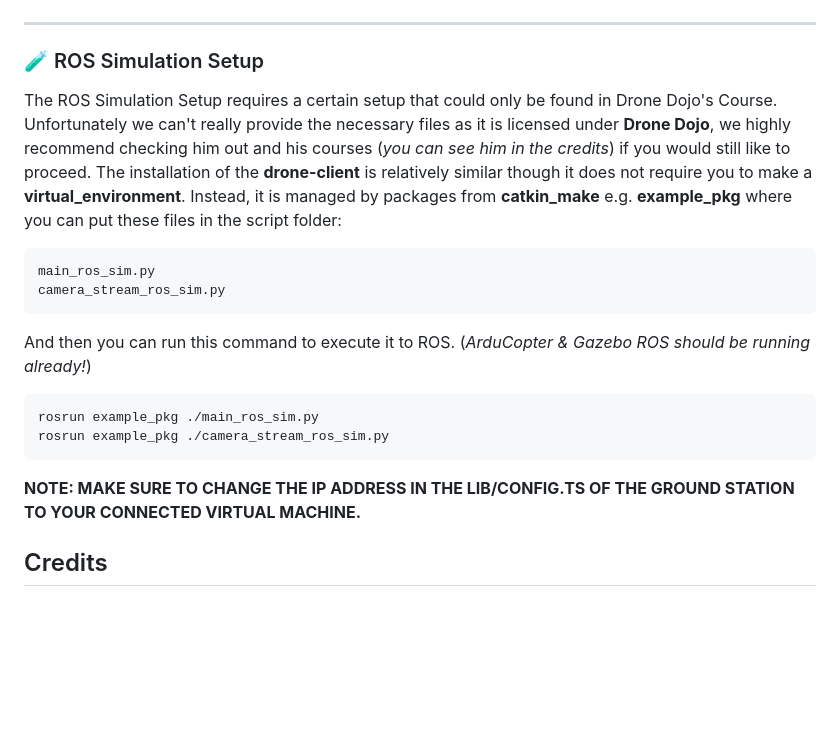
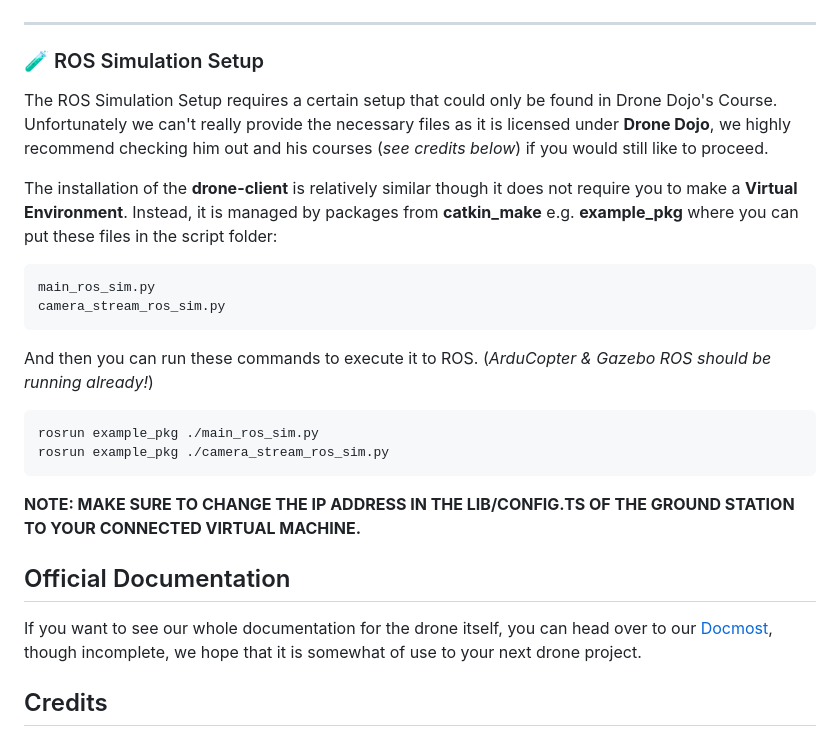
Before and after one commit to Dichill/lacc-drone, a Markdown page: README.md, the part around the change. Drawn GitHub-style; blank space fills up the shorter version.

Commit message:
added official doc

````diff
--- a/README.md
+++ b/README.md
@@ -224,14 +224,16 @@ pnpm run dev
 
 ### 🧪 ROS Simulation Setup
 
-The ROS Simulation Setup requires a certain setup that could only be found in Drone Dojo's Course. Unfortunately we can't really provide the necessary files as it is licensed under **Drone Dojo**, we highly recommend checking him out and his courses (_you can see him in the credits_) if you would still like to proceed. The installation of the **drone-client** is relatively similar though it does not require you to make a **virtual_environment**. Instead, it is managed by packages from **catkin_make** e.g. **example_pkg** where you can put these files in the script folder:
+The ROS Simulation Setup requires a certain setup that could only be found in Drone Dojo's Course. Unfortunately we can't really provide the necessary files as it is licensed under **Drone Dojo**, we highly recommend checking him out and his courses (_see credits below_) if you would still like to proceed.
+
+The installation of the **drone-client** is relatively similar though it does not require you to make a **Virtual Environment**. Instead, it is managed by packages from **catkin_make** e.g. **example_pkg** where you can put these files in the script folder:
 
 ```bash
 main_ros_sim.py
 camera_stream_ros_sim.py
 ```
 
-And then you can run this command to execute it to ROS. (_ArduCopter & Gazebo ROS should be running already!_)
+And then you can run these commands to execute it to ROS. (_ArduCopter & Gazebo ROS should be running already!_)
 
 ```bash
 rosrun example_pkg ./main_ros_sim.py
@@ -240,6 +242,10 @@ rosrun example_pkg ./camera_stream_ros_sim.py
 
 **NOTE: MAKE SURE TO CHANGE THE IP ADDRESS IN THE LIB/CONFIG.TS OF THE GROUND STATION TO YOUR CONNECTED VIRTUAL MACHINE.**
 
+## Official Documentation
+
+If you want to see our whole documentation for the drone itself, you can head over to our [Docmost](https://doc.drakos.cc/share/jm4apukrza/p/lacc-drone-project-rbcaXCtKhc), though incomplete, we hope that it is somewhat of use to your next drone project.
+
 ## Credits
 This project is the result of many of the open source projects that were somewhat combined together, without these projects, this would have been really hard to do.
 
````
